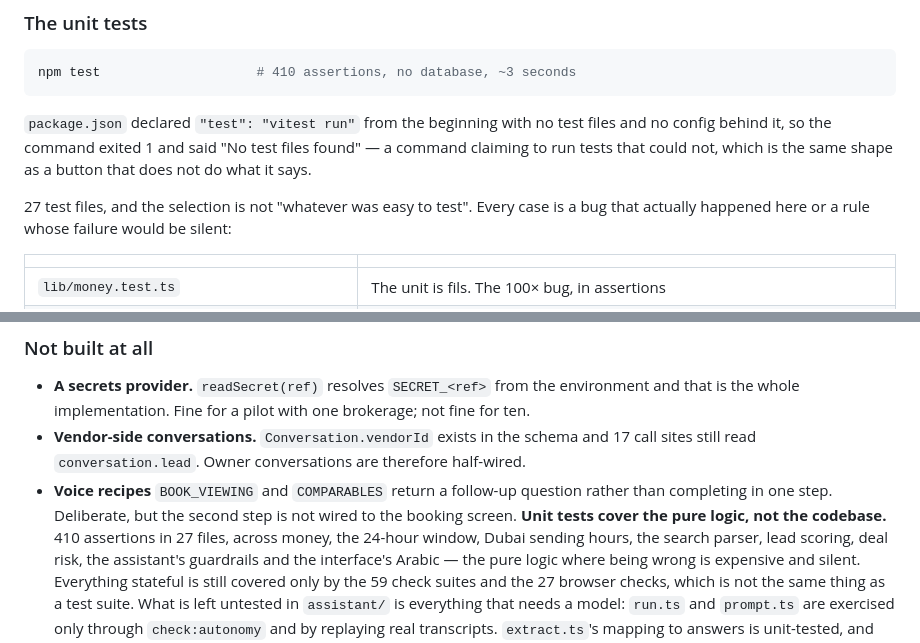
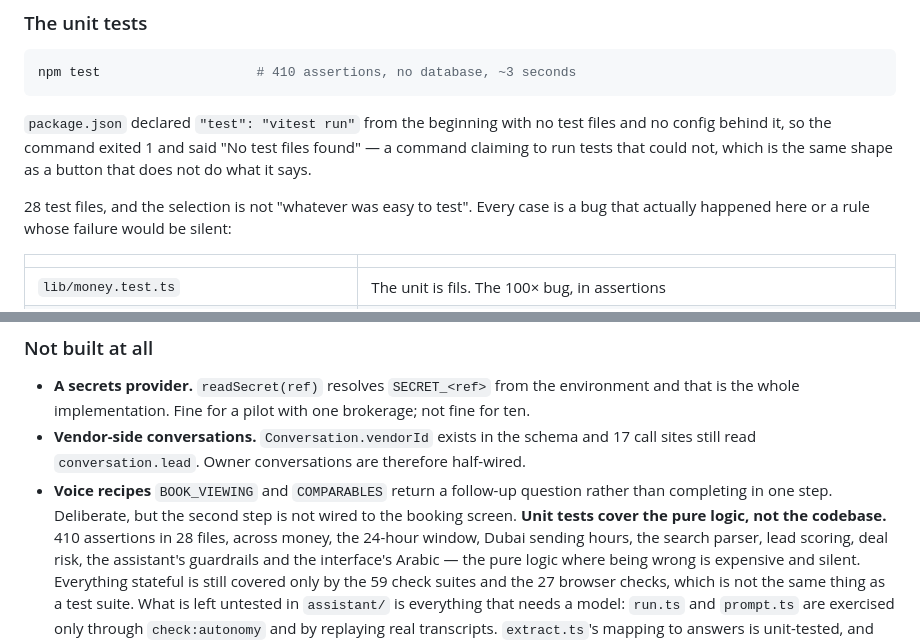
Before and after one commit to Kingpin3312/PotatoFarm-4565, a Markdown page: 01-START-HERE/PROJECT_CONTEXT.md, 2 parts joined by grey strips. Rendered like a GitHub page.

Commit message:
Counts: 28 unit test files
Co-Authored-By: Claude Opus 5.5 <noreply@anthropic.com>
Claude-Session: https://claude.ai/code/session_01WnfpwX7nEvSfpyUUt2WtJJ

```diff
--- a/01-START-HERE/PROJECT_CONTEXT.md
+++ b/01-START-HERE/PROJECT_CONTEXT.md
@@ -262,7 +262,7 @@ test files and no config behind it, so the command exited 1 and said "No
 test files found" — a command claiming to run tests that could not, which
 is the same shape as a button that does not do what it says.
 
-27 test files, and the selection is not "whatever was easy to test". Every
+28 test files, and the selection is not "whatever was easy to test". Every
 case is a bug that actually happened here or a rule whose failure would
 be silent:
 
@@ -425,7 +425,7 @@ Ask — an agent can see what they asked for earlier and what came back.
 - **Voice recipes** `BOOK_VIEWING` and `COMPARABLES` return a follow-up
   question rather than completing in one step. Deliberate, but the second
   step is not wired to the booking screen.
-**Unit tests cover the pure logic, not the codebase.** 410 assertions in 27 files,
+**Unit tests cover the pure logic, not the codebase.** 410 assertions in 28 files,
   across money, the 24-hour window, Dubai sending hours, the search
   parser, lead scoring, deal risk, the assistant's guardrails and the
   interface's Arabic — the
```
Also changed, not shown: 02-the-project/app/CLAUDE.md (+2 -2 lines).
